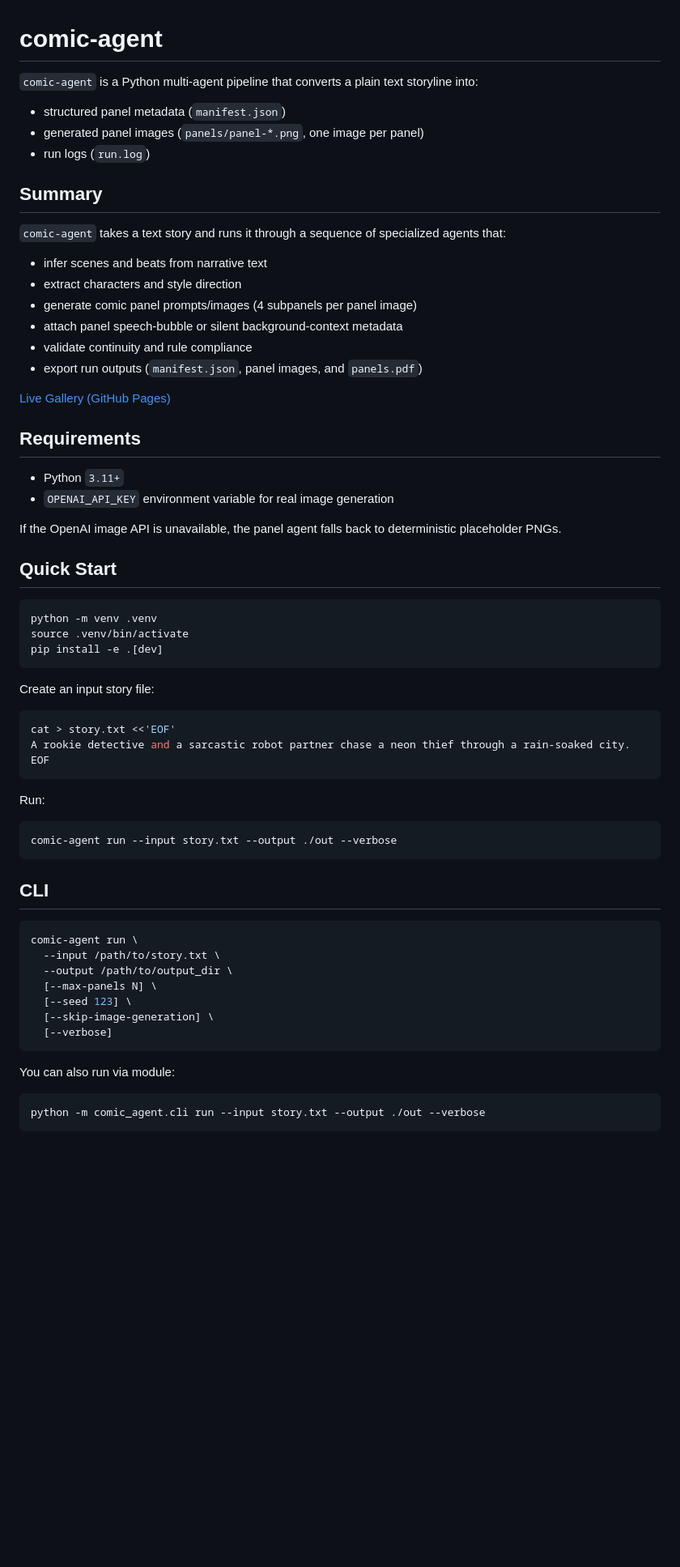
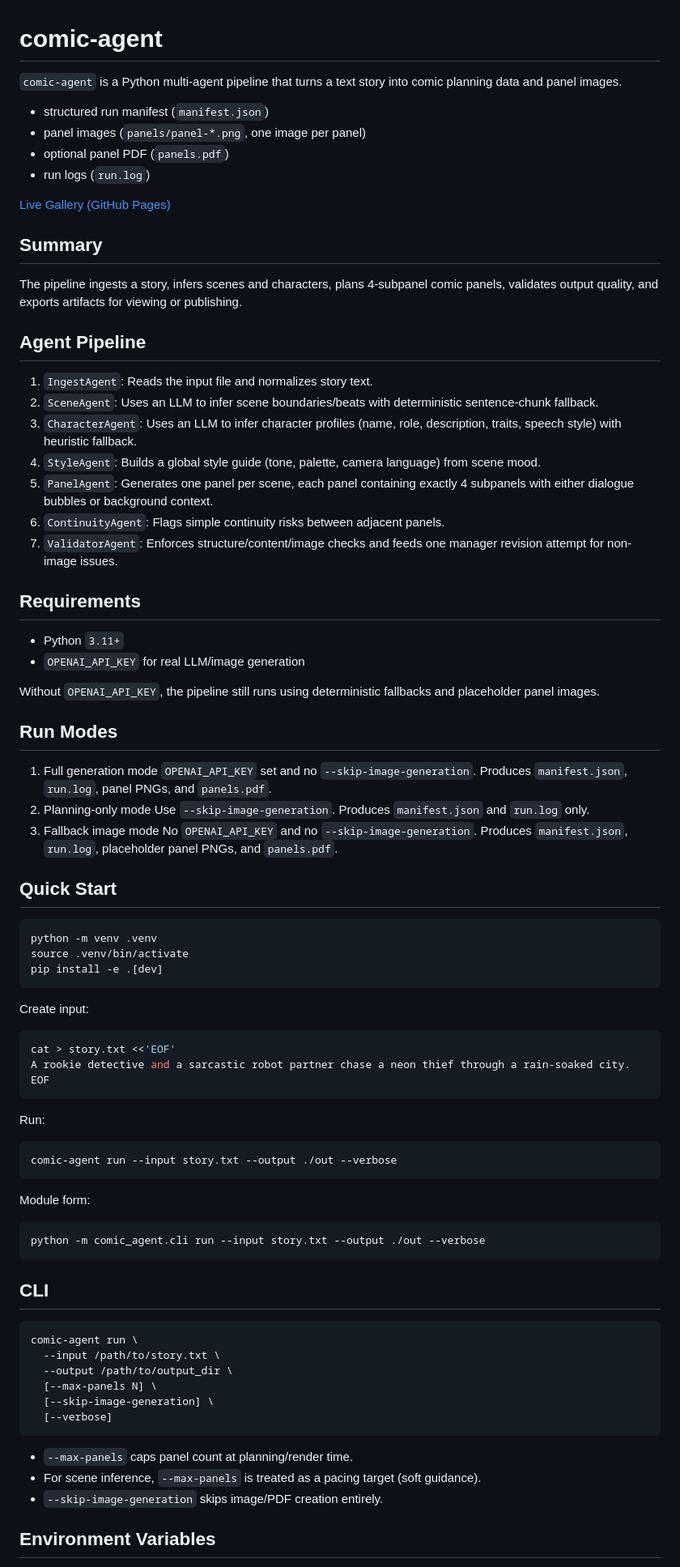
Before and after one commit to baqiral-1/comic_agent, a Markdown page: README.md, the part around one of its changes. Shown at 81% size. GitHub-like rendering; blank space fills up the shorter version.

````diff
--- a/README.md
+++ b/README.md
@@ -1,30 +1,46 @@
 # comic-agent
 
-`comic-agent` is a Python multi-agent pipeline that converts a plain text storyline into:
+`comic-agent` is a Python multi-agent pipeline that turns a text story into comic planning data and panel images.
 
-- structured panel metadata (`manifest.json`)
-- generated panel images (`panels/panel-*.png`, one image per panel)
+- structured run manifest (`manifest.json`)
+- panel images (`panels/panel-*.png`, one image per panel)
+- optional panel PDF (`panels.pdf`)
 - run logs (`run.log`)
+
+[Live Gallery (GitHub Pages)](https://baqiral-1.github.io/comic_agent/)
 
 ## Summary
 
-`comic-agent` takes a text story and runs it through a sequence of specialized agents that:
+The pipeline ingests a story, infers scenes and characters, plans 4-subpanel comic panels, validates output quality, and exports artifacts for viewing or publishing.
 
-- infer scenes and beats from narrative text
-- extract characters and style direction
-- generate comic panel prompts/images (4 subpanels per panel image)
-- attach panel speech-bubble or silent background-context metadata
-- validate continuity and rule compliance
-- export run outputs (`manifest.json`, panel images, and `panels.pdf`)
+## Agent Pipeline
 
-[Live Gallery (GitHub Pages)](https://baqiral-1.github.io/comic_agent/)
+1. `IngestAgent`: Reads the input file and normalizes story text.
+2. `SceneAgent`: Uses an LLM to infer scene boundaries/beats with deterministic sentence-chunk fallback.
+3. `CharacterAgent`: Uses an LLM to infer character profiles (name, role, description, traits, speech style) with heuristic fallback.
+4. `StyleAgent`: Builds a global style guide (tone, palette, camera language) from scene mood.
+5. `PanelAgent`: Generates one panel per scene, each panel containing exactly 4 subpanels with either dialogue bubbles or background context.
+6. `ContinuityAgent`: Flags simple continuity risks between adjacent panels.
+7. `ValidatorAgent`: Enforces structure/content/image checks and feeds one manager revision attempt for non-image issues.
 
 ## Requirements
 
 - Python `3.11+`
-- `OPENAI_API_KEY` environment variable for real image generation
+- `OPENAI_API_KEY` for real LLM/image generation
 
-If the OpenAI image API is unavailable, the panel agent falls back to deterministic placeholder PNGs.
+Without `OPENAI_API_KEY`, the pipeline still runs using deterministic fallbacks and placeholder panel images.
+
+## Run Modes
+
+1. Full generation mode
+   `OPENAI_API_KEY` set and no `--skip-image-generation`.
+   Produces `manifest.json`, `run.log`, panel PNGs, and `panels.pdf`.
+2. Planning-only mode
+   Use `--skip-image-generation`.
+   Produces `manifest.json` and `run.log` only.
+3. Fallback image mode
+   No `OPENAI_API_KEY` and no `--skip-image-generation`.
+   Produces `manifest.json`, `run.log`, placeholder panel PNGs, and `panels.pdf`.
 
 ## Quick Start
 
@@ -34,7 +50,7 @@ source .venv/bin/activate
 pip install -e .[dev]
 ```
 
-Create an input story file:
+Create input:
 
 ```bash
 cat > story.txt <<'EOF'
@@ -48,6 +64,12 @@ Run:
 comic-agent run --input story.txt --output ./out --verbose
 ```
 
+Module form:
+
+```bash
+python -m comic_agent.cli run --input story.txt --output ./out --verbose
+```
+
 ## CLI
 
 ```bash
@@ -55,14 +77,13 @@ comic-agent run \
   --input /path/to/story.txt \
   --output /path/to/output_dir \
   [--max-panels N] \
-  [--seed 123] \
   [--skip-image-generation] \
   [--verbose]
 ```
 
-You can also run via module:
+- `--max-panels` caps panel count at planning/render time.
+- For scene inference, `--max-panels` is treated as a pacing target (soft guidance).
+- `--skip-image-generation` skips image/PDF creation entirely.
 
-```bash
-python -m comic_agent.cli run --input story.txt --output ./out --verbose
-```
+## Environment Variables
 
````
Also changed, not shown: other parts of README.md (+18 -36 lines).
